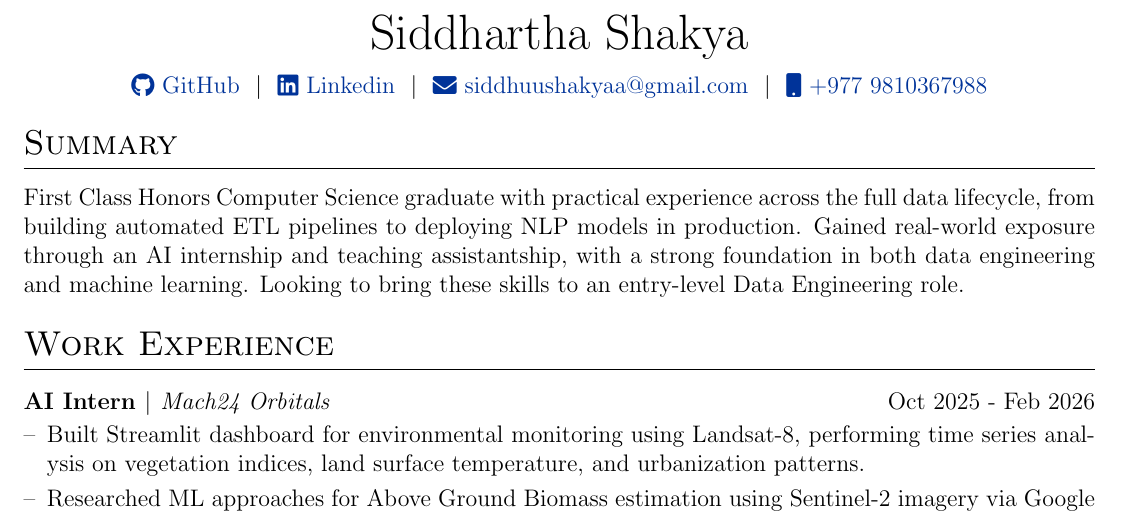
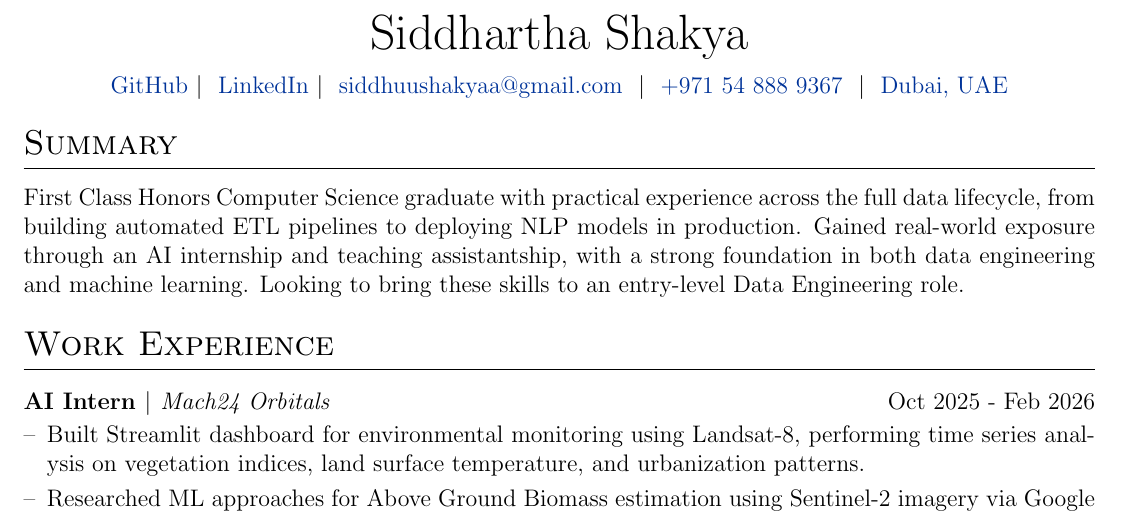
Before and after one commit to SiddhuShkya/autoCV, a LaTeX CV (multi-page-cv.tex): part of page 1 of 2, cut so that both start at the same text. Compiled offline with pdfLaTeX.

Commit message:
Updated phone and location for multi-cv

```diff
--- a/multi-page-cv.tex
+++ b/multi-page-cv.tex
@@ -141,10 +141,11 @@
 
 \begin{tabularx}{\linewidth}{@{} C @{}}
 \Huge{Siddhartha Shakya} \\[7.5pt]
-\href{https://github.com/SiddhuShkya}{\raisebox{-0.05\height}\faGithub\ GitHub} \ $|$ \
-\href{https://www.linkedin.com/in/siddhartha-shakya-5665a0236/}{\raisebox{-0.05\height}\faLinkedin\ Linkedin} \ $|$ \
-\href{mailto:siddhuushakyaa@gmail.com}{\raisebox{-0.05\height}\faEnvelope \ siddhuushakyaa@gmail.com} \ $|$ \
-\href{tel:+977 9810367988}{\raisebox{-0.05\height}\faMobile \ +977 9810367988} \\
+\href{https://github.com/SiddhuShkya}{GitHub} $|$ \
+\href{https://www.linkedin.com/in/sidShkya/}{LinkedIn} $|$ \
+\href{mailto:siddhuushakyaa@gmail.com}{siddhuushakyaa@gmail.com} \ $|$ \
+\href{tel:+971548889367}{+971 54 888 9367} \ $|$ \
+\href{https://maps.google.com/?q=International+City,+Dubai}{Dubai, UAE} \\
 \end{tabularx}
 
 %----------------------------------------------------------------------------------------
```
